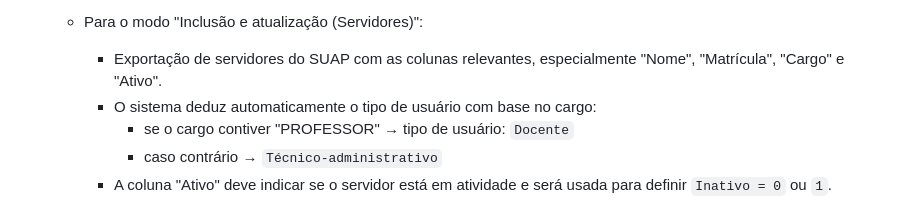
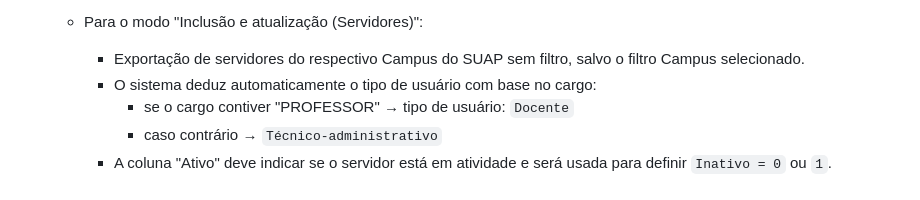
Before and after one commit to SiBIFB/Ferramenta_importacao_SUAP-SophiA, a Markdown page: Readme.md, the part around the change. GitHub-like rendering.

Commit message:
Update export instructions for server data

```diff
--- a/Readme.md
+++ b/Readme.md
@@ -81,7 +81,7 @@ Dica: mantenha cópias originais dos arquivos antes de processar. 🗂️
      - Observação: a ferramenta usará a coluna Situação para decidir quem permanece ativo e recebe nova data de validade.
 
    - Para o modo "Inclusão e atualização (Servidores)":
-     - Exportação de servidores do SUAP com as colunas relevantes, especialmente "Nome", "Matrícula", "Cargo" e "Ativo".
+     - Exportação de servidores do respectivo Campus do SUAP sem filtro, salvo o filtro Campus selecionado.
      - O sistema deduz automaticamente o tipo de usuário com base no cargo:
        - se o cargo contiver "PROFESSOR" → tipo de usuário: `Docente`
        - caso contrário → `Técnico-administrativo`
```
